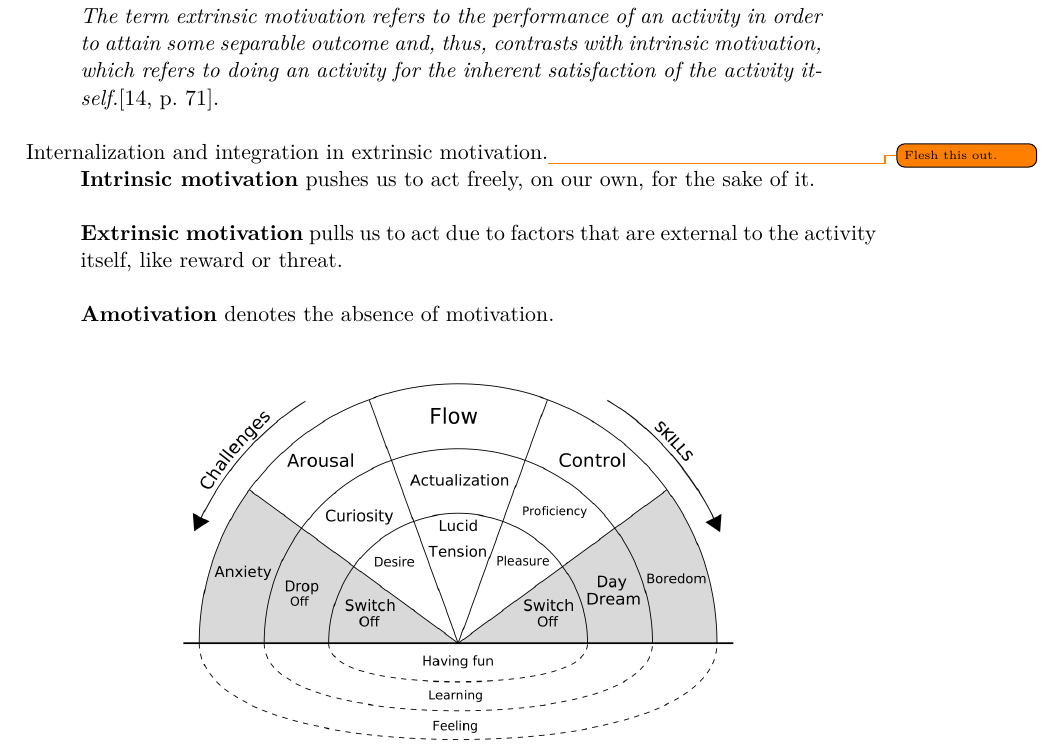
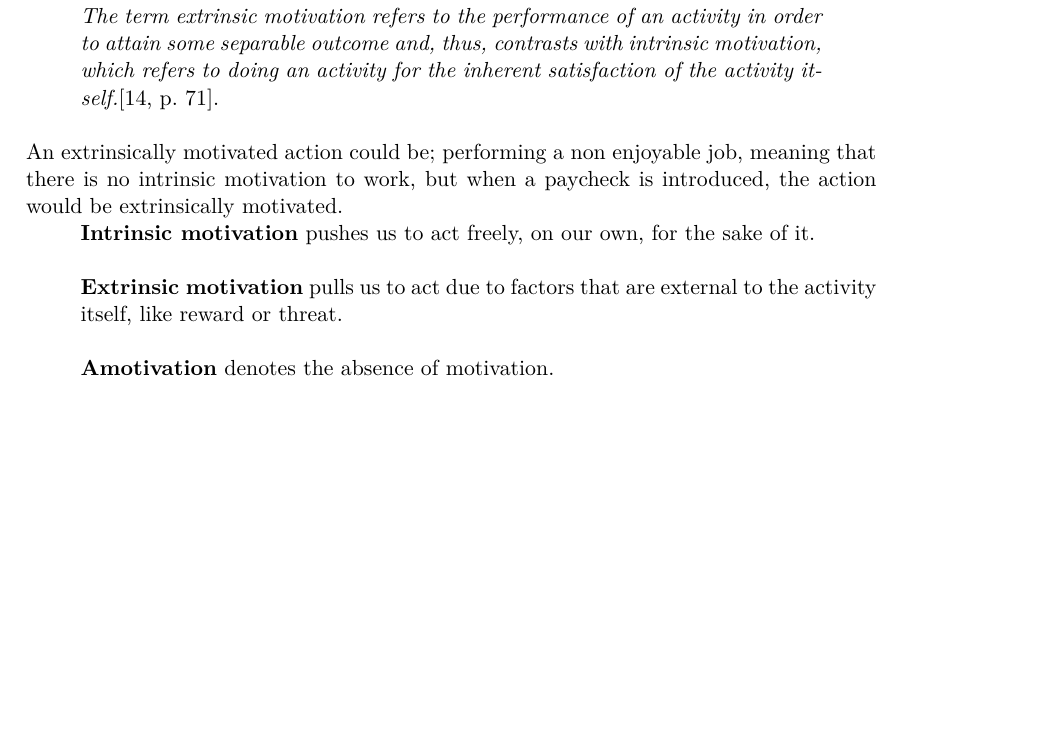
Before and after one commit to totalfreak/medialogyp4, a LaTeX thesis (Main.tex, which reads include/Analyse.tex): part of page 14 of 27, cut so that both start at the same text, the shorter picture padded with empty space. Compiled offline with pdfLaTeX.

Commit message:
Re added motivation part

```diff
--- a/include/Analyse.tex
+++ b/include/Analyse.tex
@@ -195,7 +195,7 @@ Motivation is an integral part to learning\cite{motivationGameDesign}, and is th
 	\begin{quote}
 		\textit{The term extrinsic motivation refers to the performance of an activity in order to attain some separable outcome and, thus, contrasts with intrinsic motivation, which refers to doing an activity for the inherent satisfaction of the activity itself.}\cite[p.~71]{SDT}.\\
 	\end{quote}
-	Internalization and integration in extrinsic motivation.\todo{Flesh this out.}
+	An extrinsically motivated action could be; performing a non enjoyable job, meaning that there is no intrinsic motivation to work, but when a paycheck is introduced, the action would be extrinsically motivated.
 
 \begin{itemize}
 	\item[ ] \textbf{Intrinsic motivation} pushes us to act freely, on our own, for the sake of it.\\
```
